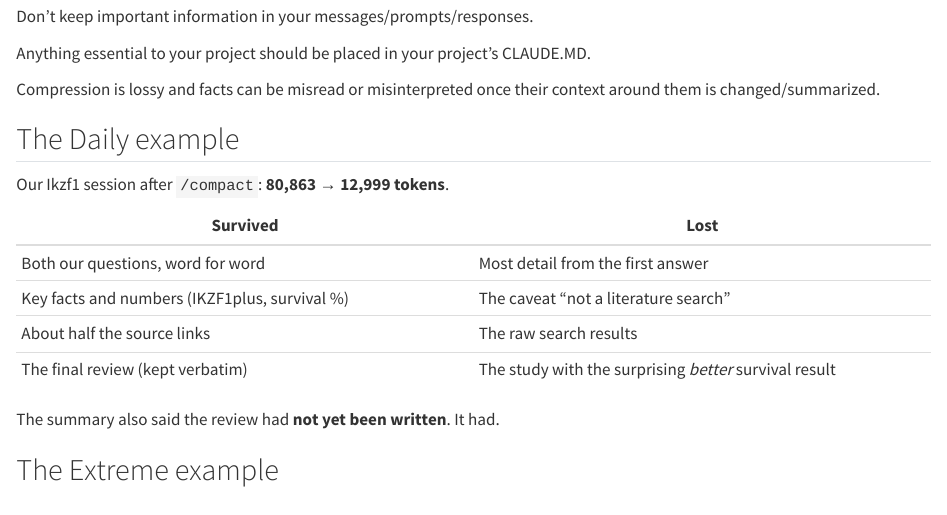
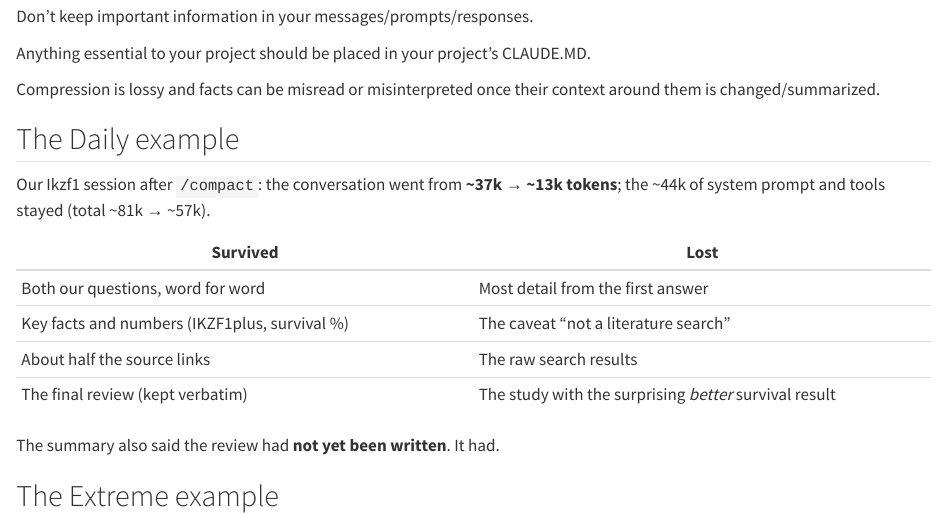
Before and after one commit to RockefellerUniversity/responsible_use_of_AI_for_noncoders, a Quarto document (docs/notebooks/Query_Context.qmd): the page in a window 1100 px wide, from 6750 px down. Rendered offline with R 4.5, knitr and Pandoc in place of Quarto, with nearby package versions.

Commit message:
Query_Context deck: Daily example compares conversation tokens, not total vs part
Co-Authored-By: Claude Opus 5.5 <noreply@anthropic.com>

```diff
--- a/docs/notebooks/Query_Context.qmd
+++ b/docs/notebooks/Query_Context.qmd
@@ -391,7 +391,7 @@ Compression is lossy and facts can be misread or misinterpreted once their conte
 
 ## The Daily example
 
-Our Ikzf1 session after `/compact`: **80,863 → 12,999 tokens**.
+Our Ikzf1 session after `/compact`: the conversation went from **~37k → ~13k tokens**; the ~44k of system prompt and tools stayed (total ~81k → ~57k).
 
 | Survived | Lost |
 |---|---|
```
Also changed, not shown: docs/notebooks/Query_Context.qmd (2 more changed lines).
